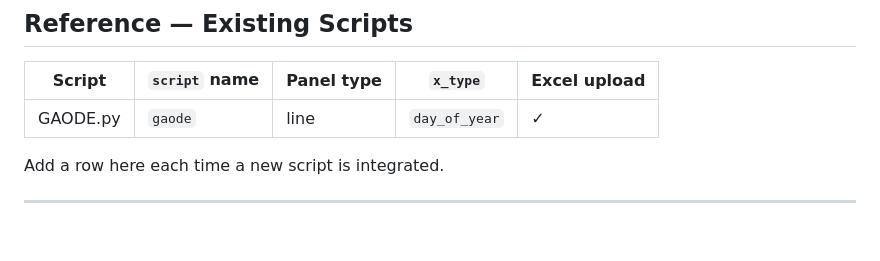
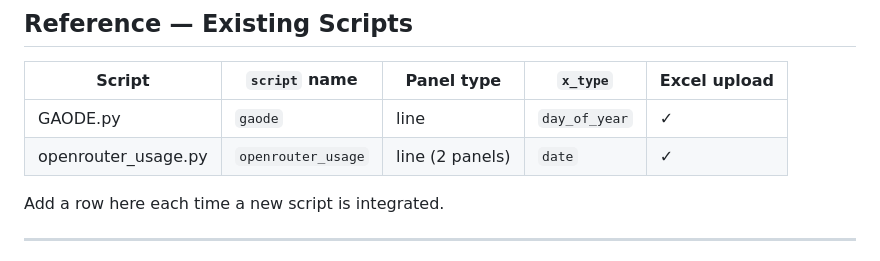
Before and after one commit to Cannedtofu/tofuhouse, a Markdown page: news_agent/docs/dashboard-integration-guide.md, the part around the change. Drawn GitHub-style; blank space fills up the shorter version.

Commit message:
Document openrouter_usage in the dashboard integration guide
Co-Authored-By: Claude Sonnet 4.6 <noreply@anthropic.com>

```diff
--- a/news_agent/docs/dashboard-integration-guide.md
+++ b/news_agent/docs/dashboard-integration-guide.md
@@ -184,6 +184,7 @@ except Exception as _e:
 | Script | `script` name | Panel type | `x_type` | Excel upload |
 |---|---|---|---|---|
 | GAODE.py | `gaode` | line | `day_of_year` | ✓ |
+| openrouter_usage.py | `openrouter_usage` | line (2 panels) | `date` | ✓ |
 
 Add a row here each time a new script is integrated.
 
```
